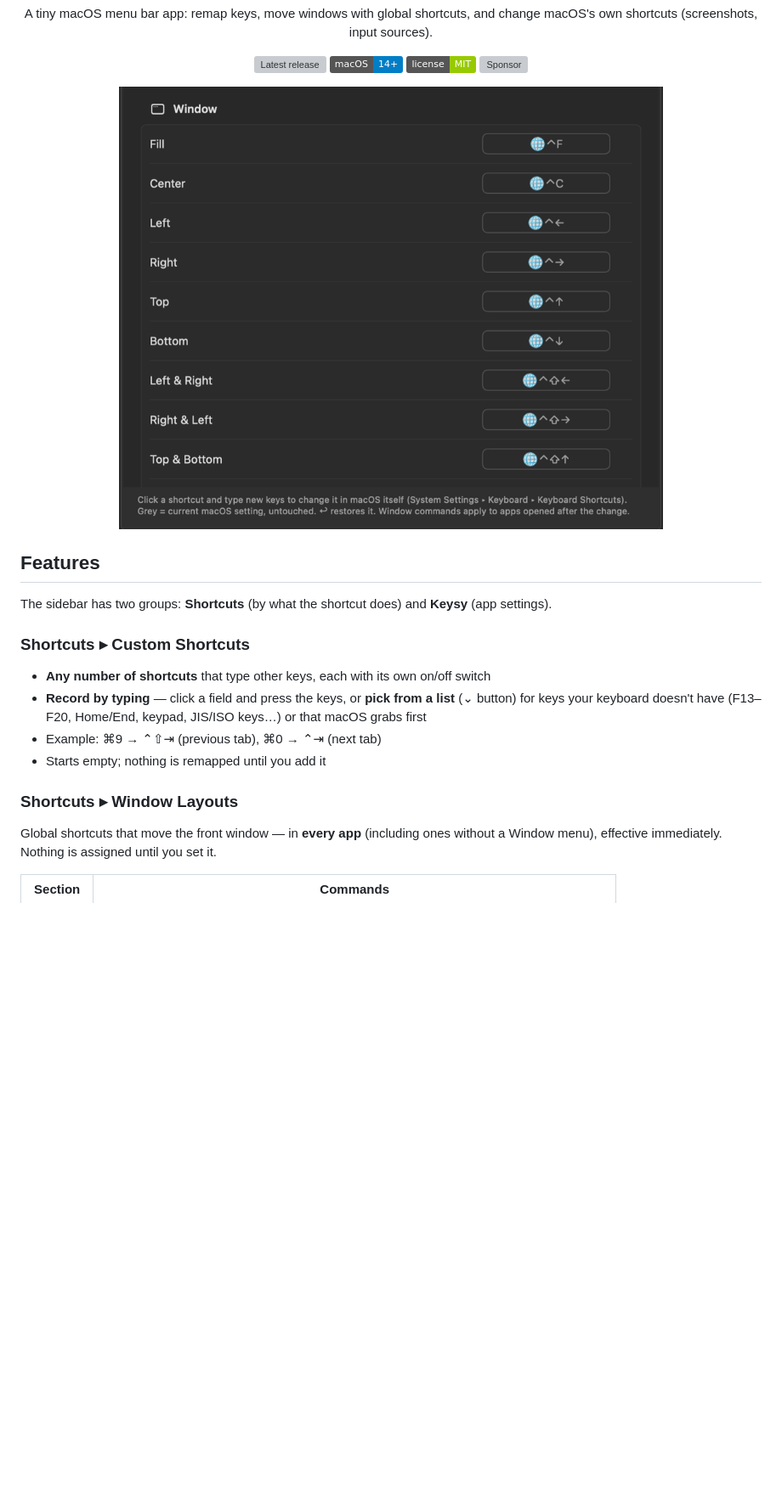
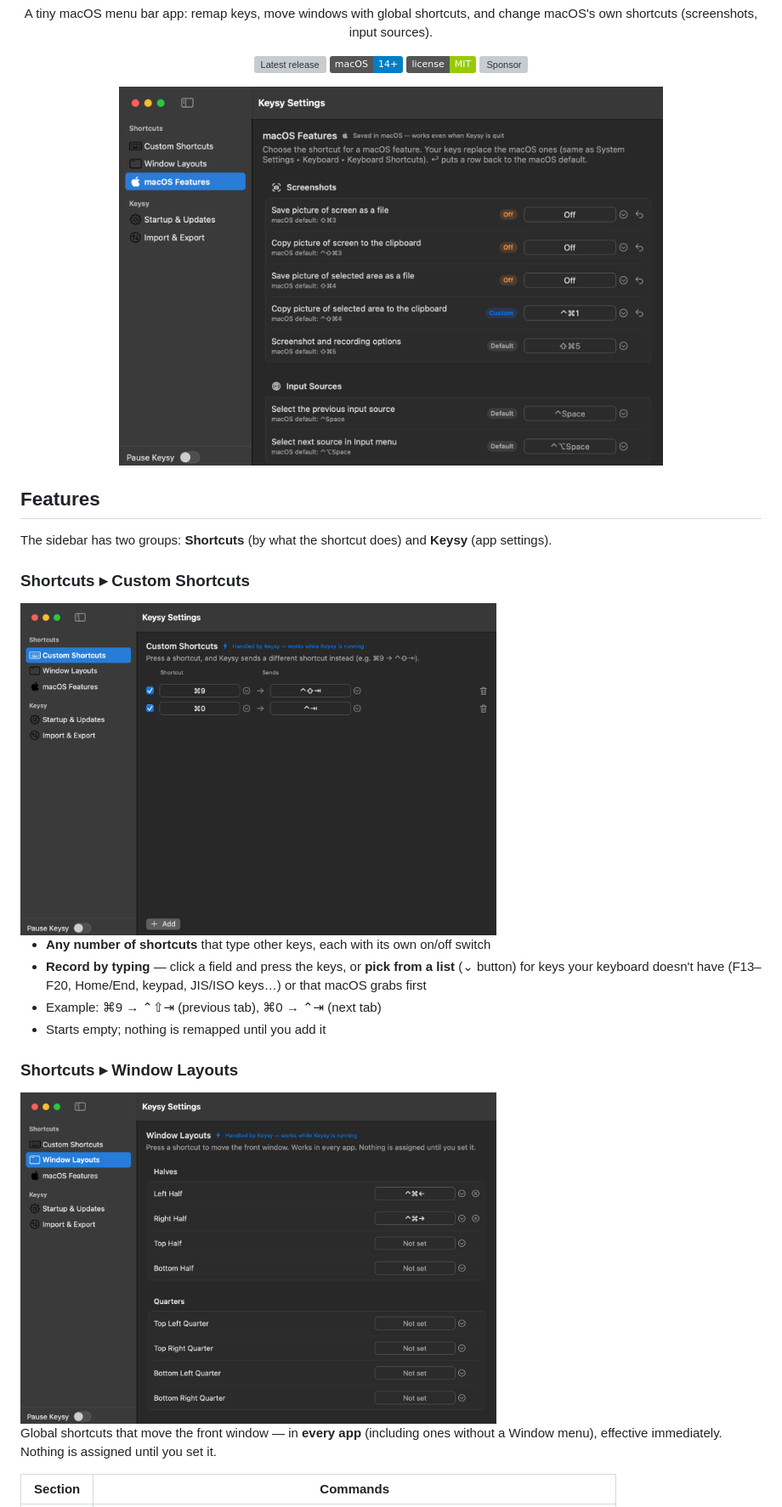
Before and after one commit to jojonki/Keysy, a Markdown page: README.md, the part around one of its changes. Shown at 85% size. Drawn GitHub-style; pictures changed too: docs/screenshot-custom-shortcuts.png (added), docs/screenshot-window-layouts.png (added), docs/screenshot.png; badges without logos; blank space fills up the shorter version; grey boxes are pictures that could not be loaded.

Commit message:
README: refresh screenshots for the sidebar settings UI
Co-Authored-By: Claude Opus 5.5 <noreply@anthropic.com>

```diff
--- a/README.md
+++ b/README.md
@@ -22,6 +22,9 @@
 The sidebar has two groups: **Shortcuts** (by what the shortcut does) and **Keysy** (app settings).
 
 ### Shortcuts ▸ Custom Shortcuts
+
+<img src="docs/screenshot-custom-shortcuts.png" width="560" alt="Custom Shortcuts">
+
 - **Any number of shortcuts** that type other keys, each with its own on/off switch
 - **Record by typing** — click a field and press the keys, or **pick from a list** (⌄ button) for keys your
   keyboard doesn't have (F13–F20, Home/End, keypad, JIS/ISO keys…) or that macOS grabs first
@@ -29,6 +32,9 @@ The sidebar has two groups: **Shortcuts** (by what the shortcut does) and **Keys
 - Starts empty; nothing is remapped until you add it
 
 ### Shortcuts ▸ Window Layouts
+
+<img src="docs/screenshot-window-layouts.png" width="560" alt="Window Layouts">
+
 Global shortcuts that move the front window — in **every app** (including ones without a Window menu),
 effective immediately. Nothing is assigned until you set it.
 
```
Also changed, not shown: other parts of README.md (+1 -1 lines).
